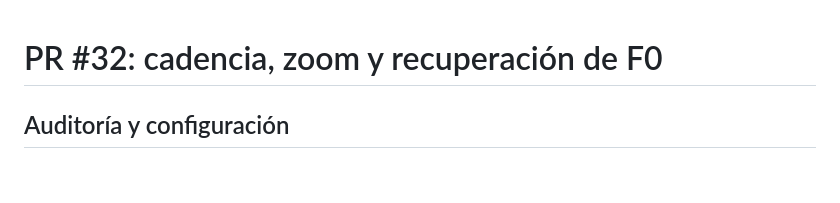
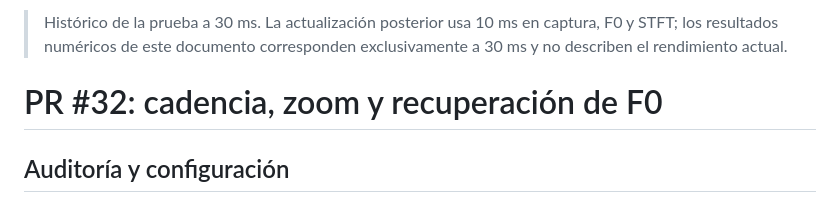
Before and after one commit to andrepane/Fluidez, a Markdown page: docs/pr32-live-update.md, the part around the change. GitHub-like rendering; blank space fills up the shorter version.

Commit message:
Use 10 ms live pitch cadence: docs/pr32-live-update.md

```diff
--- a/docs/pr32-live-update.md
+++ b/docs/pr32-live-update.md
@@ -1,3 +1,5 @@
+> Histórico de la prueba a 30 ms. La actualización posterior usa 10 ms en captura, F0 y STFT; los resultados numéricos de este documento corresponden exclusivamente a 30 ms y no describen el rendimiento actual.
+
 # PR #32: cadencia, zoom y recuperación de F0
 
 ## Auditoría y configuración
```
